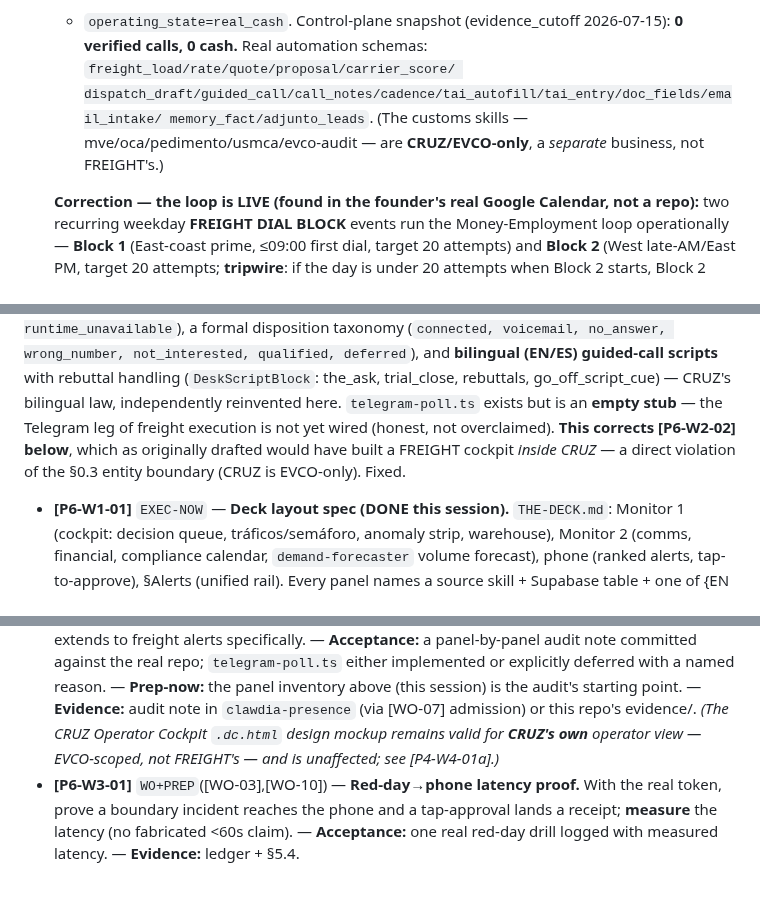
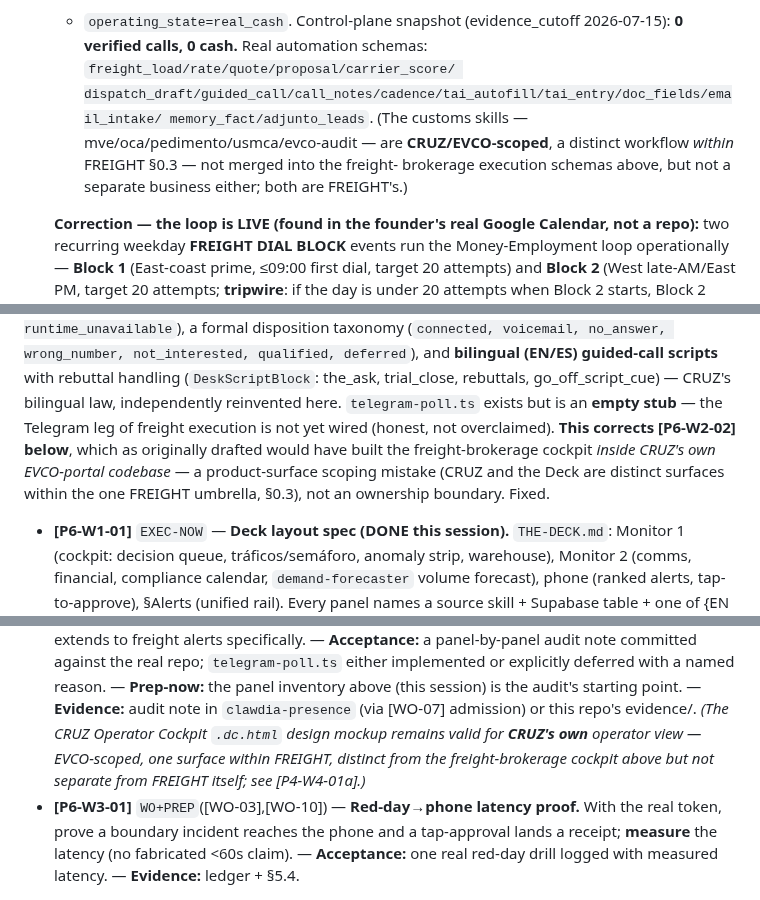
Before and after one commit to renatozapatabot-star/claude-code, a Markdown page: FREIGHT-OS-CANON.md, 3 parts joined by grey strips. Rendered like a GitHub page.

```diff
--- a/FREIGHT-OS-CANON.md
+++ b/FREIGHT-OS-CANON.md
@@ -267,7 +289,8 @@ to these:
   calls, 0 cash.** Real automation schemas: `freight_load/rate/quote/proposal/carrier_score/
   dispatch_draft/guided_call/call_notes/cadence/tai_autofill/tai_entry/doc_fields/email_intake/
   memory_fact/adjunto_leads`. (The customs skills — mve/oca/pedimento/usmca/evco-audit — are
-  **CRUZ/EVCO-only**, a *separate* business, not FREIGHT's.)
+  **CRUZ/EVCO-scoped**, a distinct workflow *within* FREIGHT §0.3 — not merged into the freight-
+  brokerage execution schemas above, but not a separate business either; both are FREIGHT's.)
 
   **Correction — the loop is LIVE (found in the founder's real Google Calendar, not a repo):** two
   recurring weekday **FREIGHT DIAL BLOCK** events run the Money-Employment loop operationally —
@@ -595,8 +619,9 @@ wrong_number, not_interested, qualified, deferred`), and **bilingual (EN/ES) gui
 with rebuttal handling (`DeskScriptBlock`: the_ask, trial_close, rebuttals, go_off_script_cue) — CRUZ's
 bilingual law, independently reinvented here. `telegram-poll.ts` exists but is an **empty stub** — the
 Telegram leg of freight execution is not yet wired (honest, not overclaimed). **This corrects
-[P6-W2-02] below**, which as originally drafted would have built a FREIGHT cockpit *inside CRUZ* —
-a direct violation of the §0.3 entity boundary (CRUZ is EVCO-only). Fixed.
+[P6-W2-02] below**, which as originally drafted would have built the freight-brokerage cockpit
+*inside CRUZ's own EVCO-portal codebase* — a product-surface scoping mistake (CRUZ and the Deck are
+distinct surfaces within the one FREIGHT umbrella, §0.3), not an ownership boundary. Fixed.
 
 - **[P6-W1-01]** `EXEC-NOW` — **Deck layout spec (DONE this session).** `THE-DECK.md`: Monitor 1
   (cockpit: decision queue, tráficos/semáforo, anomaly strip, warehouse), Monitor 2 (comms, financial,
@@ -623,7 +648,8 @@ a direct violation of the §0.3 entity boundary (CRUZ is EVCO-only). Fixed.
   reason. — **Prep-now:** the panel inventory above (this session) is the audit's starting point. —
   **Evidence:** audit note in `clawdia-presence` (via [WO-07] admission) or this repo's evidence/.
   *(The CRUZ Operator Cockpit `.dc.html` design mockup remains valid for **CRUZ's own** operator
-  view — EVCO-scoped, not FREIGHT's — and is unaffected; see [P4-W4-01a].)*
+  view — EVCO-scoped, one surface within FREIGHT, distinct from the freight-brokerage cockpit above
+  but not separate from FREIGHT itself; see [P4-W4-01a].)*
 - **[P6-W3-01]** `WO+PREP`([WO-03],[WO-10]) — **Red-day→phone latency proof.** With the real token,
   prove a boundary incident reaches the phone and a tap-approval lands a receipt; **measure** the
   latency (no fabricated <60s claim). — **Acceptance:** one real red-day drill logged with measured
```
Also changed, not shown: other parts of FREIGHT-OS-CANON.md (+86 -60 lines).
